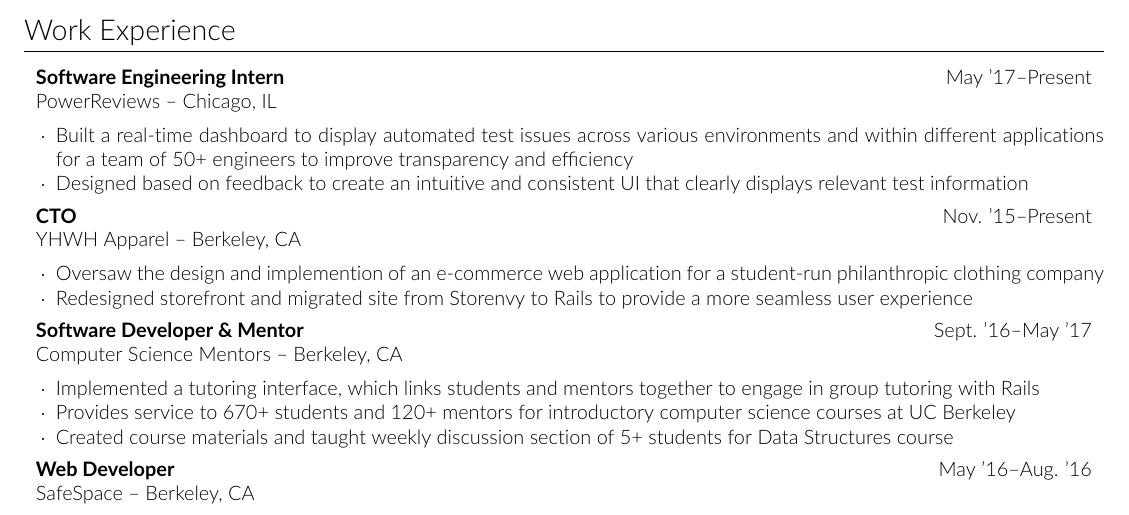
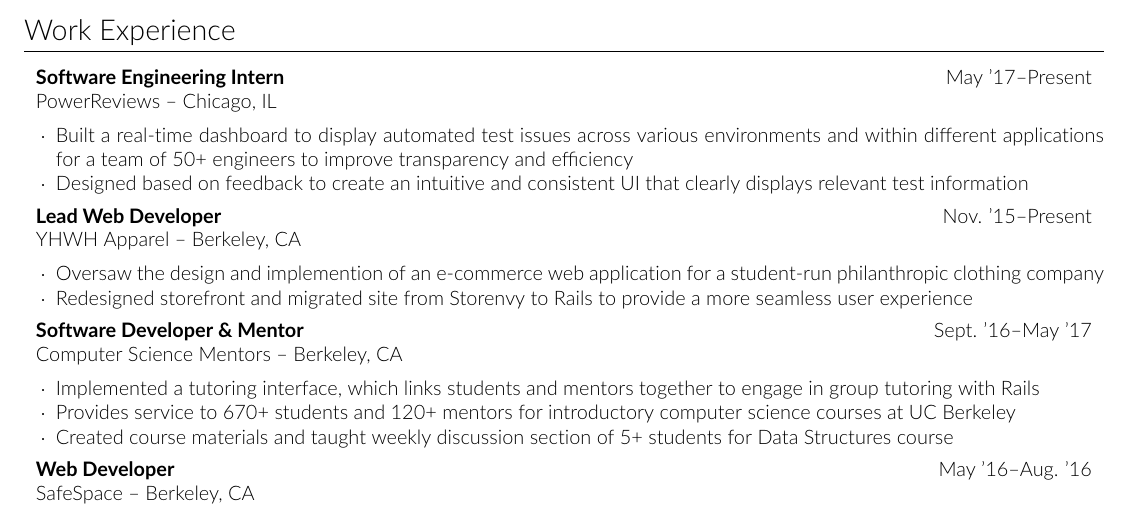
Before and after one commit to mscott2757/resume, a LaTeX CV (resume.tex): part of the page, cut so that both start at the same text. Compiled offline with pdfLaTeX.

Commit message:
changed yhwh title

```diff
--- a/resume.tex
+++ b/resume.tex
@@ -39,7 +39,7 @@
 \item Built a real-time dashboard to display automated test issues across various environments and within different applications for a team of 50+ engineers to improve transparency and efficiency
 \item Designed based on feedback to create an intuitive and consistent UI that clearly displays relevant test information
 \end{itemize}
-\experiencetitle{YHWH Apparel}{Nov. '15--Present}{CTO}{Berkeley, CA}
+\experiencetitle{YHWH Apparel}{Nov. '15--Present}{Lead Web Developer}{Berkeley, CA}
 \begin{itemize}
 \item Oversaw the design and implemention of an e-commerce web application for a student-run philanthropic clothing company
 \item Redesigned storefront and migrated site from Storenvy to Rails to provide a more seamless user experience
```
